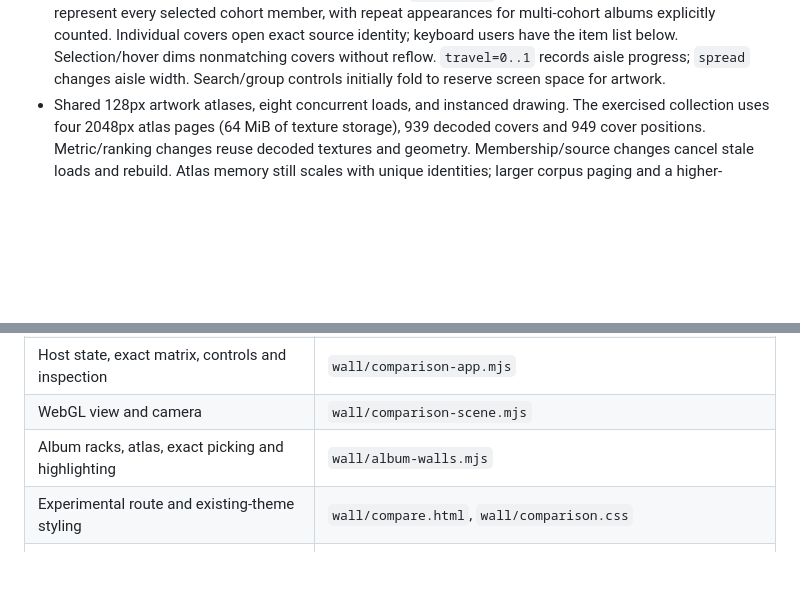
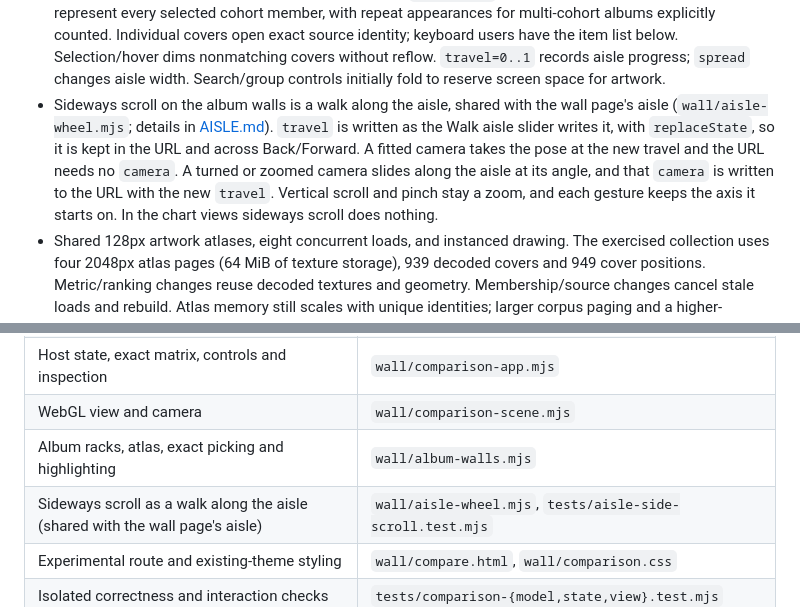
Before and after one commit to andyed/wunderkammer, a Markdown page: docs/COMPARISON_SPIKE.md, 2 parts joined by grey strips. GitHub-like rendering; blank space fills up the shorter version.

```diff
--- a/docs/COMPARISON_SPIKE.md
+++ b/docs/COMPARISON_SPIKE.md
@@ -44,6 +44,15 @@ not demonstrated better comprehension or reasoning in a human study.
   Selection/hover dims nonmatching covers without reflow. `travel=0..1` records
   aisle progress; `spread` changes aisle width. Search/group controls initially
   fold to reserve screen space for artwork.
+- Sideways scroll on the album walls is a walk along the aisle, shared with the
+  wall page's aisle (`wall/aisle-wheel.mjs`; details in
+  [AISLE.md](AISLE.md#sideways-scroll)). `travel` is written as the Walk aisle
+  slider writes it, with `replaceState`, so it is kept in the URL and across
+  Back/Forward. A fitted camera takes the pose at the new travel and the URL
+  needs no `camera`. A turned or zoomed camera slides along the aisle at its
+  angle, and that `camera` is written to the URL with the new `travel`.
+  Vertical scroll and pinch stay a zoom, and each gesture keeps the axis it
+  starts on. In the chart views sideways scroll does nothing.
 - Shared 128px artwork atlases, eight concurrent loads, and instanced drawing.
   The exercised collection uses four 2048px atlas pages (64 MiB of texture
   storage), 939 decoded covers and 949 cover positions. Metric/ranking changes
@@ -135,6 +144,7 @@ whole library. Tagged release chronology is not listening/acquisition history.
 | Host state, exact matrix, controls and inspection | `wall/comparison-app.mjs` |
 | WebGL view and camera | `wall/comparison-scene.mjs` |
 | Album racks, atlas, exact picking and highlighting | `wall/album-walls.mjs` |
+| Sideways scroll as a walk along the aisle (shared with the wall page's aisle) | `wall/aisle-wheel.mjs`, `tests/aisle-side-scroll.test.mjs` |
 | Experimental route and existing-theme styling | `wall/compare.html`, `wall/comparison.css` |
 | Isolated correctness and interaction checks | `tests/comparison-{model,state,view}.test.mjs` |
 | Explicit-target rendered proof | `scripts/check-comparison.mjs`, `scripts/check-comparison-walls.mjs` |
```
Also changed, not shown: CHANGELOG.md (+6 -0 lines), docs/AISLE.md (+35 -1 lines).
